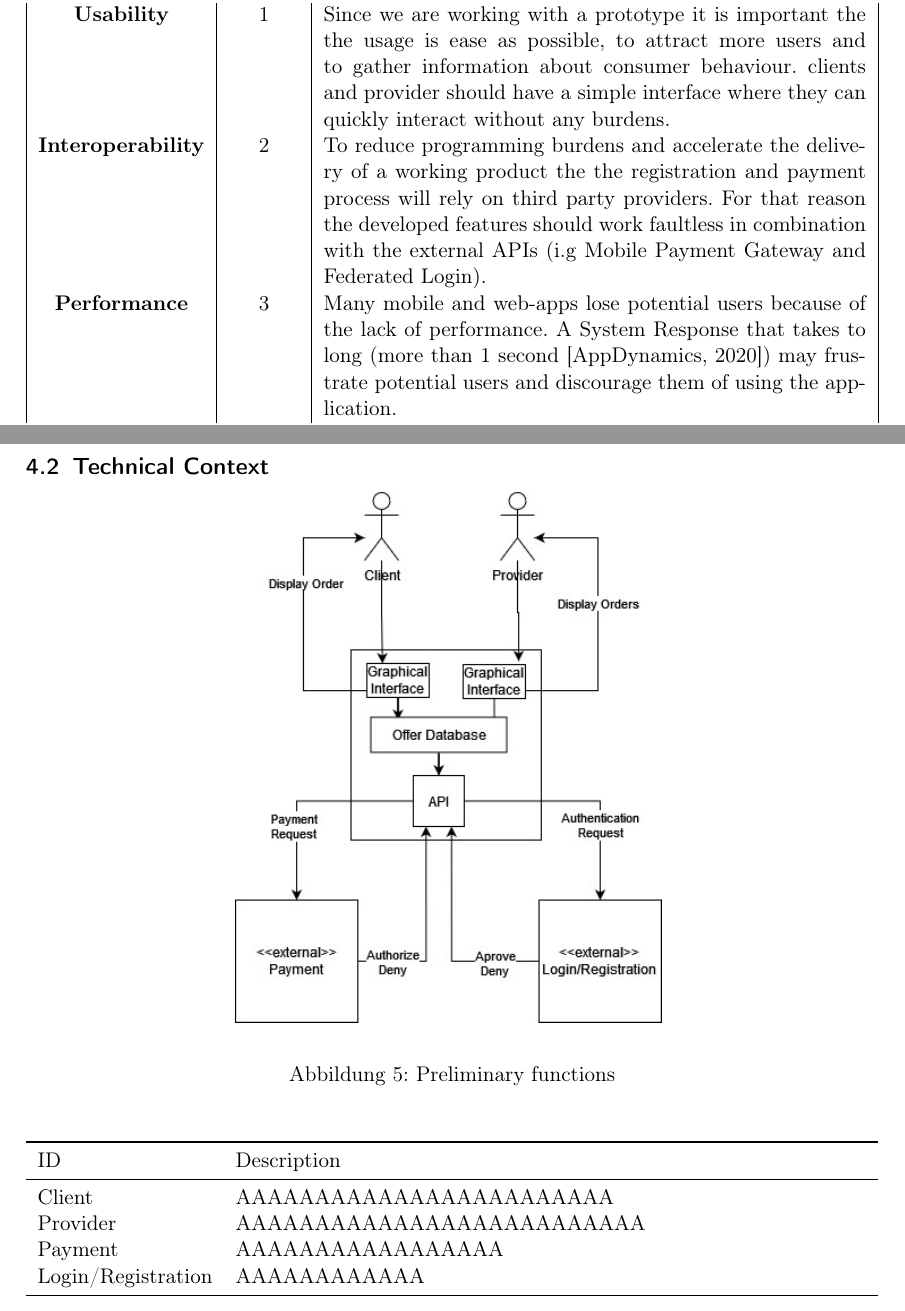
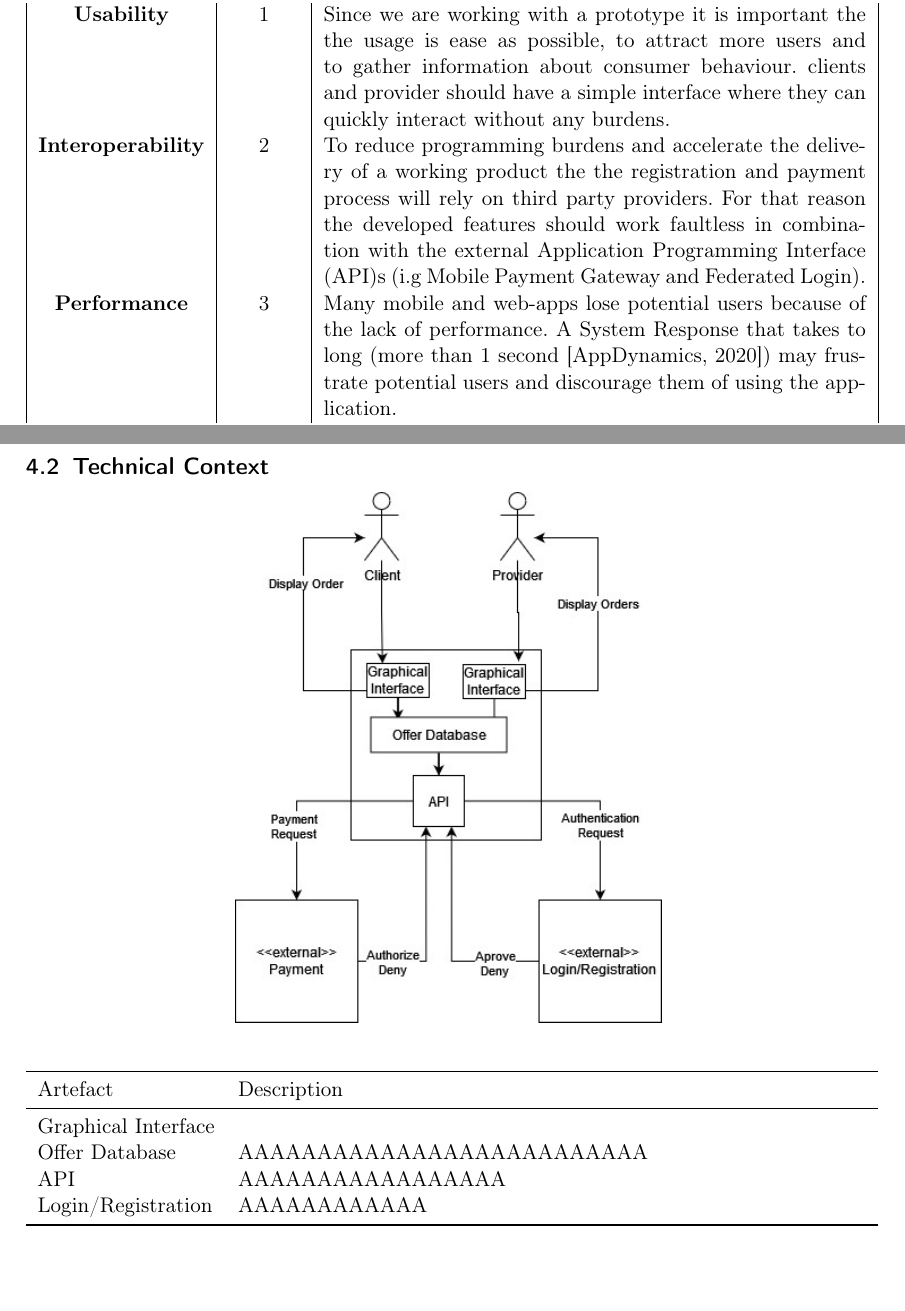
Before and after one commit to Bruno-Macedo/Soft.Arch, a LaTeX document (main.tex, which reads 1_Introduction_goals.tex, 3_Context_and_Scope.tex): two parts of pages 7 and 15 of 22, joined at a grey line, cut so that both start at the same text, the shorter picture padded with empty space. Compiled offline with pdfLaTeX.

Commit message:
technical context

```diff
--- a/1_Introduction_goals.tex
+++ b/1_Introduction_goals.tex
@@ -106,7 +106,7 @@ The key qualities of this app are described in the table below:
         should have a simple interface where they can quickly interact without any burdens. \\
         \textbf{Interoperability} & 2 & To reduce programming burdens and accelerate the delivery of a working product the
         the registration and payment process will rely on third party providers. For that reason the developed features should
-        work faultless in combination with the external APIs (i.g \gls{mobile payment gateway} and \gls{federated login}). \\
+        work faultless in combination with the external \acrfull{api}s (i.g \gls{mobile payment gateway} and \gls{federated login}). \\
         \textbf{Performance} & 3 & Many mobile and web-apps lose potential \glsplural{user} because of the lack of performance. A
         \gls{system response} that takes to long (more than 1 second \cite{refonline:AP16M}) may frustrate potential \glsplural{user}
         and discourage them of using the application. \\
--- a/3_Context_and_Scope.tex
+++ b/3_Context_and_Scope.tex
@@ -31,7 +31,7 @@ corrected displayed.
 \begin{figure}[H]
     \centering
     \includegraphics[width=0.5\textwidth]{assets/technical_context.jpg}
-    \caption{Preliminary functions}
+    %\caption{Technical Contes}
     \label{fig:technical_context}
 \end{figure}
 
@@ -39,11 +39,11 @@ corrected displayed.
     \setstretch{1.0}
     \begin{tabularx}{\textwidth}{lX}
     \toprule
-    ID & Description   \\
+    Artefact & Description   \\
     \midrule
-    \gls{client} & AAAAAAAAAAAAAAAAAAAAAAAA \\
-    \gls{provider} & AAAAAAAAAAAAAAAAAAAAAAAAAA \\
-    Payment & AAAAAAAAAAAAAAAAA \\
+    Graphical Interface &  \\
+    Offer Database & AAAAAAAAAAAAAAAAAAAAAAAAAA \\
+    \gls{api} & AAAAAAAAAAAAAAAAA \\
     Login/Registration & AAAAAAAAAAAA  \\
     \bottomrule
     \end{tabularx}
--- a/main.tex
+++ b/main.tex
@@ -3,6 +3,8 @@
 
 \newacronym{fao}{FAO}{Food and Agriculture Organization of the United Nations}
 \newacronym{un}{UN}{United Nations}
+\newacronym{api}{API}{Application Programming Interface}
+
 
 \newglossaryentry{user} {
     name={User},
@@ -70,11 +72,16 @@
     without the need of creating new credentials. The authenticity of a user is attested by service and granted to another
     \cite{refonline:MRFL}}
 }
-
 \newglossaryentry{system response} {
     name={System Response},
     description={The output of a system after an input \cite{refonline:HWHE}.
     \cite{refonline:MRFL}}
+}
+\newglossaryentry{API} {
+    name={Application Programming Interface - API},
+    plural={APIs},
+    description={Software intermediary that promotes the communication between different systems/applications/
+    softwares\cite{refonline:MSAPI}}
 }
 
 % &as_qdr=y2 (find date)
```
Also changed, not shown: reference.bib (+8 -0 lines), main.bbl (added), main.pdf, 3_Context_and_Scope.tex (4 more changed lines), 20 other files.
